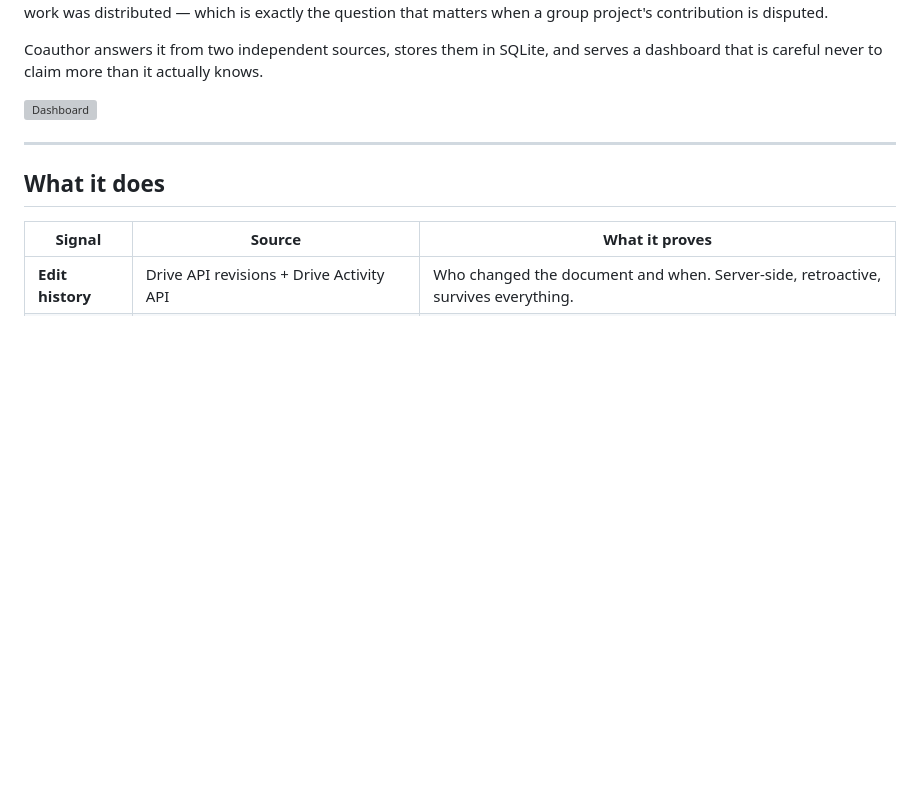
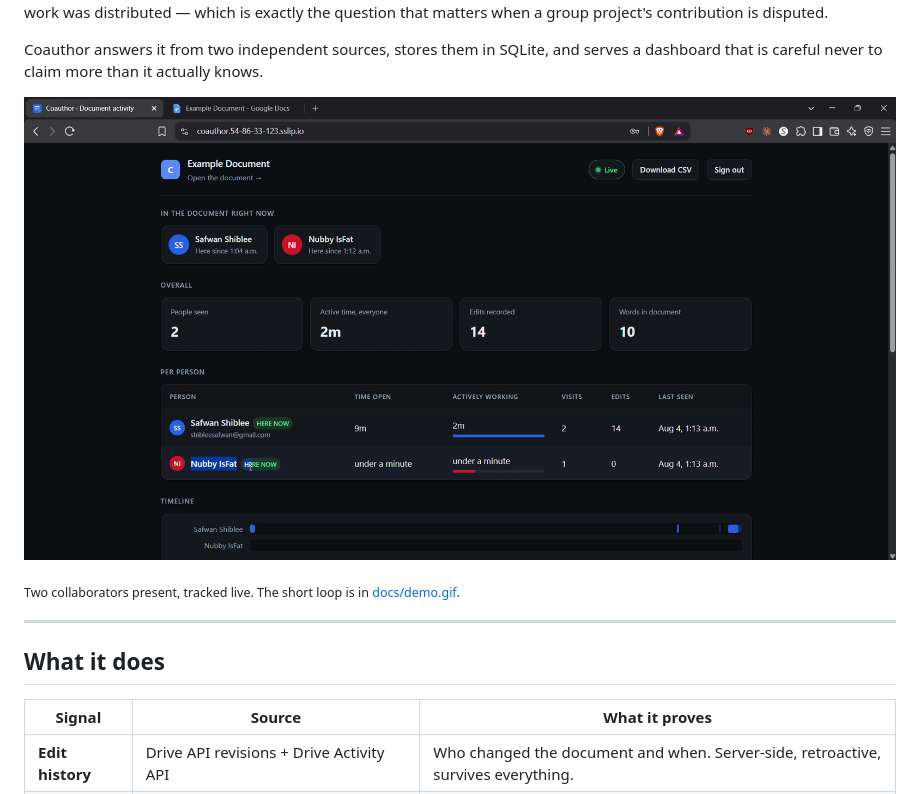
Before and after one commit to SafwanS143/Coauthor, a Markdown page: README.md, the part around the change. Rendered like a GitHub page; pictures changed too: docs/demo.png (added); blank space fills up the shorter version; grey boxes are pictures that could not be loaded.

Commit message:
README: add a real dashboard screenshot and a short demo loop
The README pointed at docs/demo.gif, which did not exist, so GitHub was
rendering a broken image on the landing view. Replaced with a still of two
collaborators tracked live, and kept the loop alongside it.

Co-Authored-By: Claude Opus 5 <noreply@anthropic.com>

```diff
--- a/README.md
+++ b/README.md
@@ -20,8 +20,10 @@ question that matters when a group project's contribution is disputed.
 Coauthor answers it from two independent sources, stores them in SQLite, and
 serves a dashboard that is careful never to claim more than it actually knows.
 
-<!-- Replace with your recording -->
-![Dashboard](docs/demo.gif)
+![Dashboard](docs/demo.png)
+
+<sub>Two collaborators present, tracked live. The short loop is in
+[docs/demo.gif](docs/demo.gif).</sub>
 
 ---
 
```
Also changed, not shown: docs/demo.gif (added).
